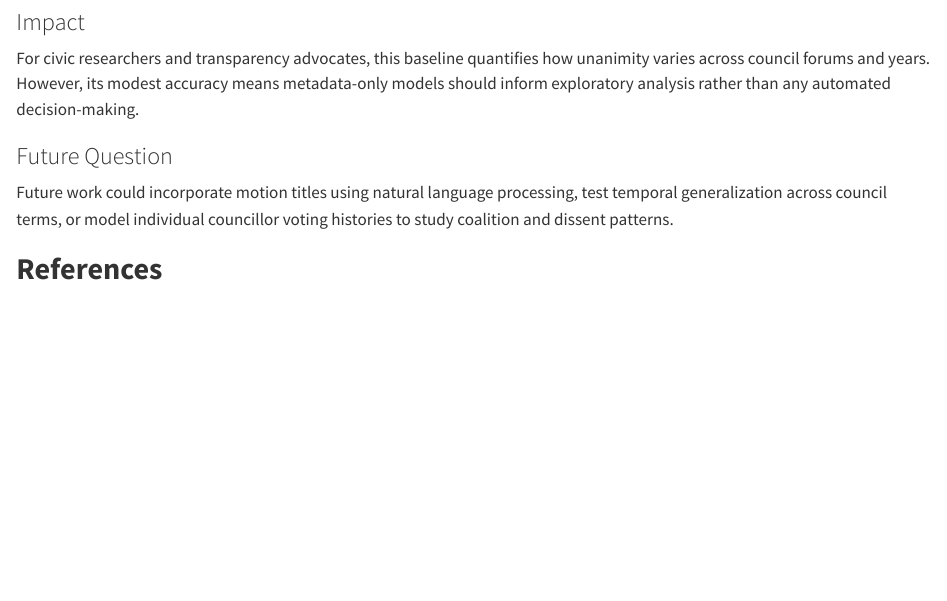
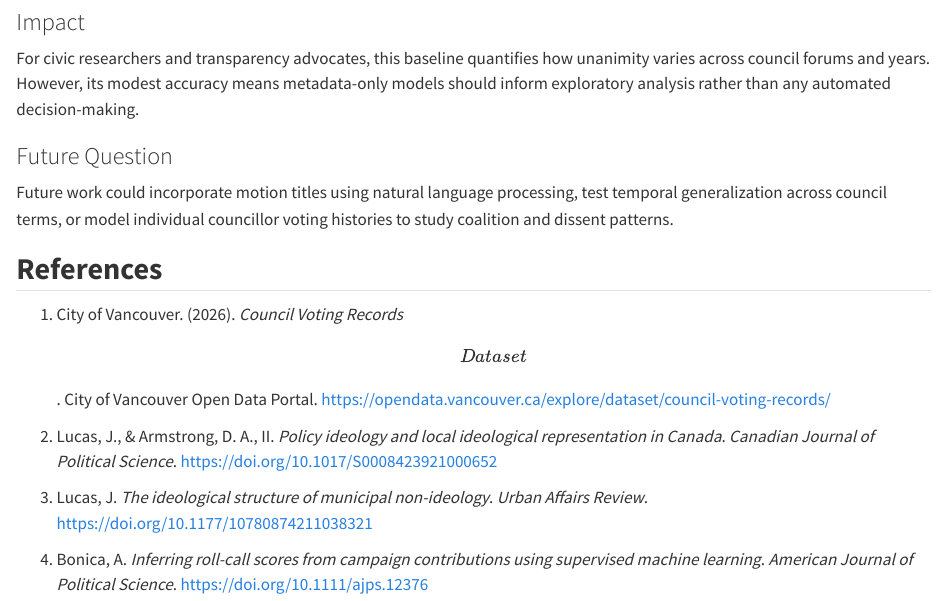
Before and after one commit to UBC-MDS-2026-27/DSCI-522-Group-37-Council-Voting-Records, a Quarto document (analysis/council-voting-analysis.qmd): the page in a window 1100 px wide, from 15180 px down. Rendered offline with R 4.5, knitr and Pandoc in place of Quarto, with nearby package versions; some code elsewhere in the file could not run offline; long lines of code are wrapped.

Commit message:
references

```diff
--- a/analysis/council-voting-analysis.qmd
+++ b/analysis/council-voting-analysis.qmd
@@ -633,3 +633,11 @@ For civic researchers and transparency advocates, this baseline quantifies how u
 Future work could incorporate motion titles using natural language processing, test temporal generalization across council terms, or model individual councillor voting histories to study coalition and dissent patterns.
 
 ## **References**
+
+1.  City of Vancouver. (2026). *Council Voting Records* \[Dataset\]. City of Vancouver Open Data Portal. <https://opendata.vancouver.ca/explore/dataset/council-voting-records/>
+
+2.  Lucas, J., & Armstrong, D. A., II. *Policy ideology and local ideological representation in Canada*. *Canadian Journal of Political Science*. <https://doi.org/10.1017/S0008423921000652>
+
+3.  Lucas, J. *The ideological structure of municipal non-ideology*. *Urban Affairs Review*. <https://doi.org/10.1177/10780874211038321>
+
+4.  Bonica, A. *Inferring roll-call scores from campaign contributions using supervised machine learning*. *American Journal of Political Science*. <https://doi.org/10.1111/ajps.12376>
```
